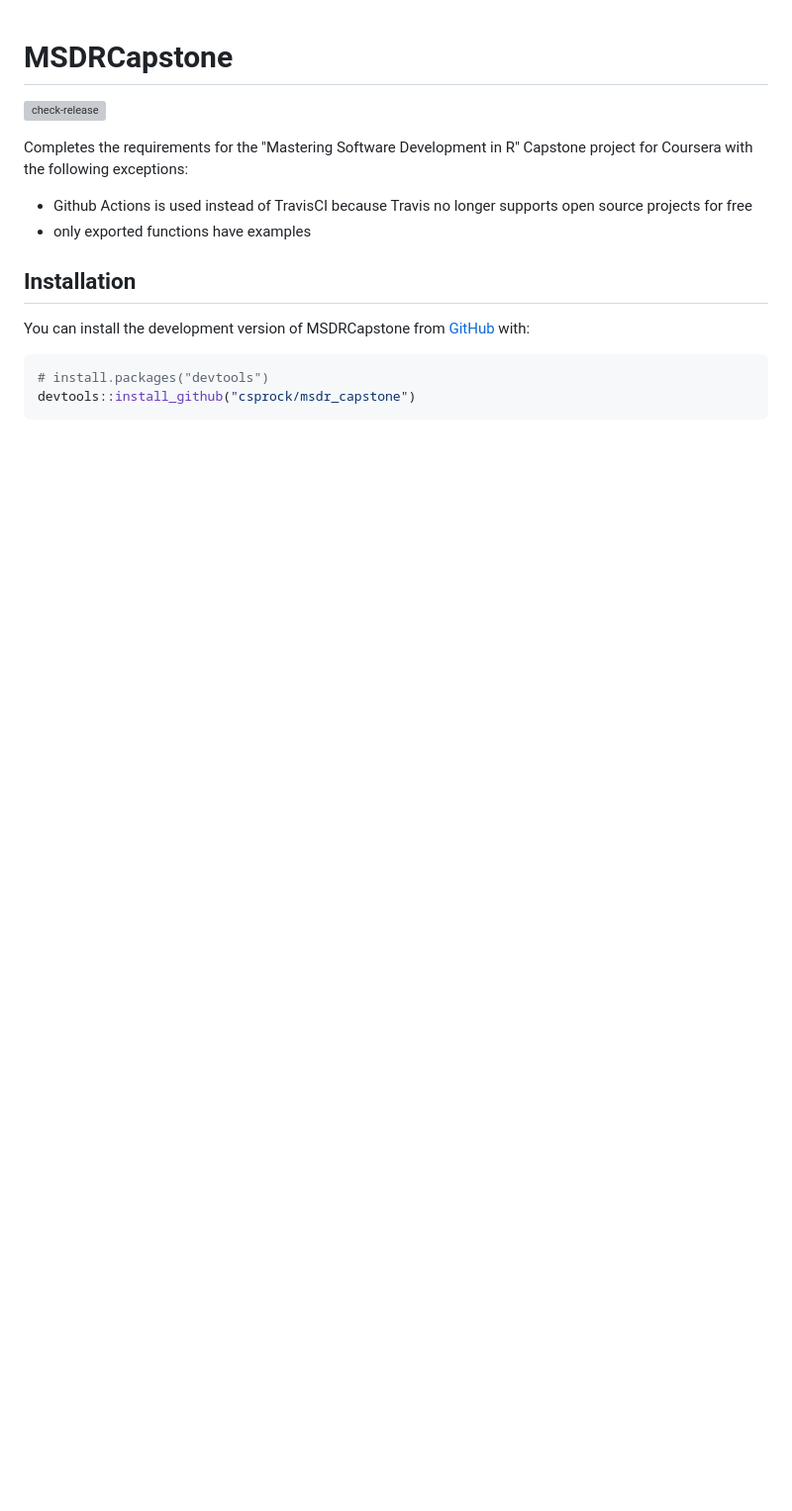
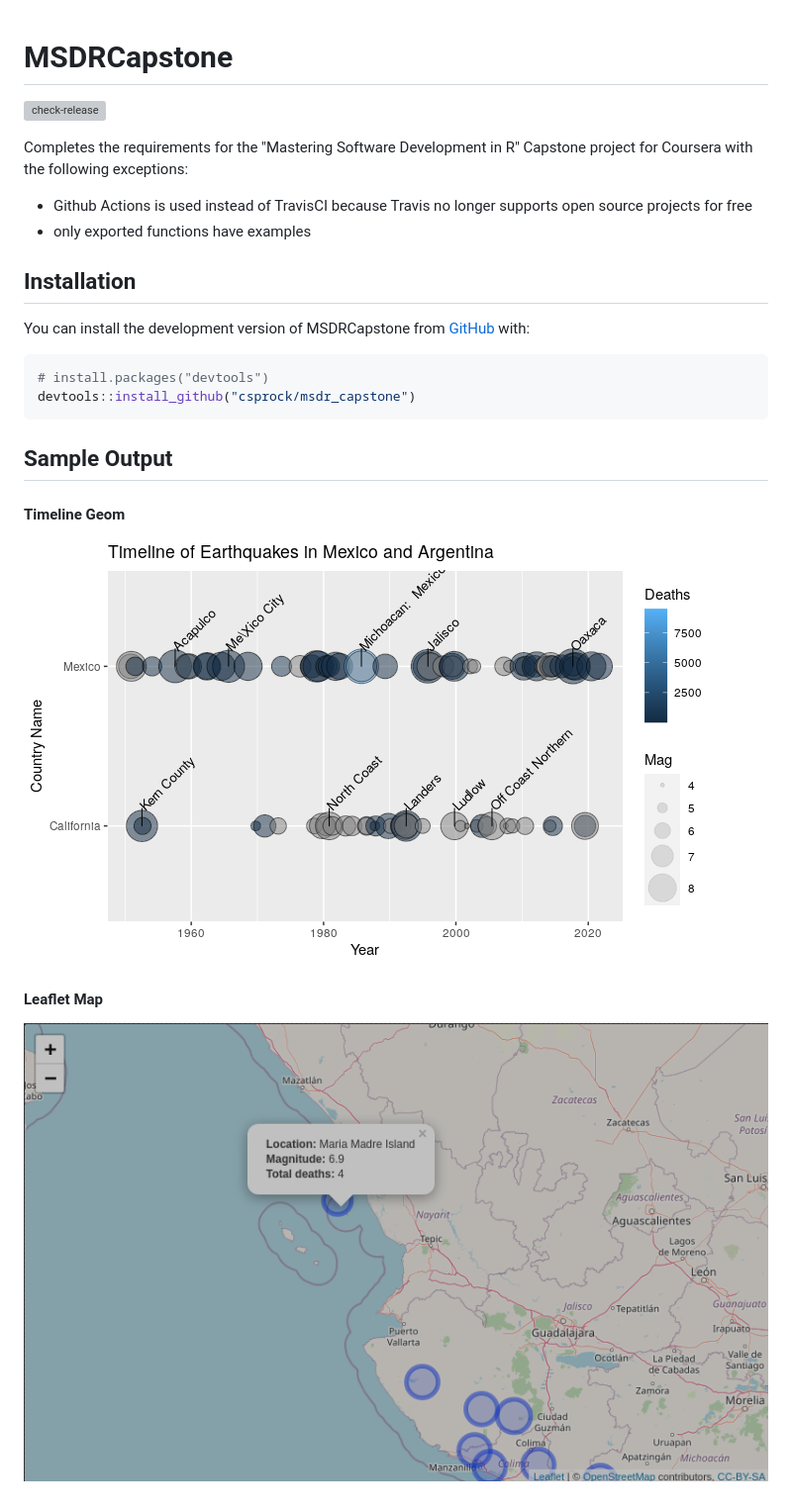
Before and after one commit to csprock/msdr_capstone, a Markdown page: README.md, the part around the change. Shown: that part at 99% size. GitHub-like rendering; pictures changed too: doc/map_picture.png (added), doc/timeline_picture.png (added); blank space fills up the shorter version; grey boxes are pictures that could not be loaded.

Commit message:
fixed more bugs, added screen shots to readme

````diff
--- a/README.md
+++ b/README.md
@@ -18,3 +18,12 @@ You can install the development version of MSDRCapstone from [GitHub](https://gi
 # install.packages("devtools")
 devtools::install_github("csprock/msdr_capstone")
 ```
+
+## Sample Output
+
+#### Timeline Geom
+![Timeline Geom](doc/timeline_picture.png)
+
+
+#### Leaflet Map
+![Map](doc/map_picture.png)
````
Also changed, not shown: 3 other files.
